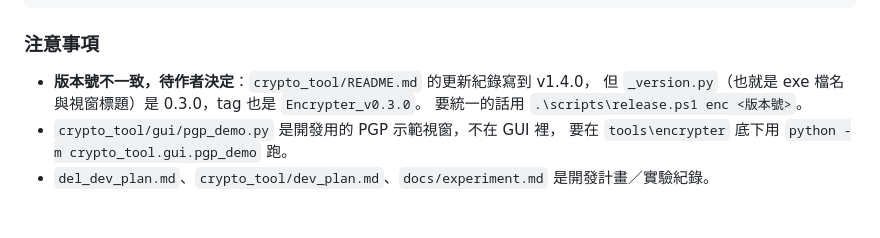
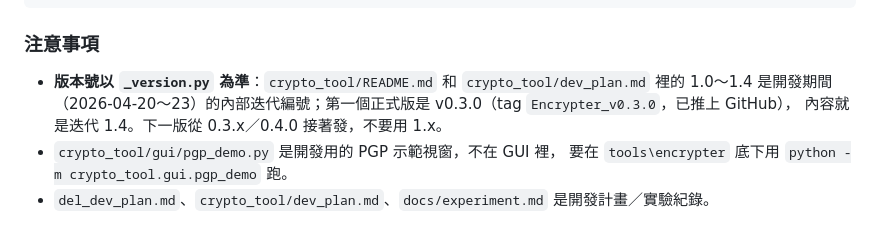
Before and after one commit to ChouYangEn0401/PersonalToolZoo, a Markdown page: tools/encrypter/README.md, the part around the change. Drawn GitHub-style.

Commit message:
docs(encrypter): 1.0–1.4 were dev iterations, the release version is 0.3.0
crypto_tool/README.md 的「更新紀錄」寫到 v1.4.0，但正式版本是 0.3.0，
看起來像兩套版本號在打架。查 git 歷史：

- v1.0～v1.4 的紀錄全部寫於 2026-04-20～23 的開發 commit。
- 2026-04-23 13:33 的 BUILD commit 才第一次建立 _version.py = "0.3.0"，
  並打了 tag Encrypter_v0.3.0（已推上 GitHub）。

所以 1.x 是開發期間的內部迭代編號，0.3.0 才是作者正式發布的版本。
已公開的版本號不往回改，改的是會誤導的文件：

- 「更新紀錄」改名「開發紀錄」，標題 v1.x → 迭代 1.x，並註明全部包含在
  v0.3.0；開頭的 "v1.4.0 全面重構" 改成 "v0.3.0（內容是開發迭代 1.4）"。
- 交接段落與 AGENTS.md：版本以 _version.py 為準，下一版從 0.3.x／0.4.0
  接著發，不要跳到 1.x。
- dev_plan.md 是當時的開發計畫，保留原樣。

Co-Authored-By: Claude Opus 5.5 <noreply@anthropic.com>

```diff
--- a/tools/encrypter/README.md
+++ b/tools/encrypter/README.md
@@ -63,9 +63,9 @@ cd tools\encrypter
 
 ### 注意事項
 
-- **版本號不一致，待作者決定**：`crypto_tool/README.md` 的更新紀錄寫到 v1.4.0，
-  但 `_version.py`（也就是 exe 檔名與視窗標題）是 0.3.0，tag 也是 `Encrypter_v0.3.0`。
-  要統一的話用 `.\scripts\release.ps1 enc <版本號>`。
+- **版本號以 `_version.py` 為準**：`crypto_tool/README.md` 和 `crypto_tool/dev_plan.md` 裡的 1.0～1.4
+  是開發期間（2026-04-20～23）的內部迭代編號；第一個正式版是 v0.3.0（tag `Encrypter_v0.3.0`，已推上 GitHub），
+  內容就是迭代 1.4。下一版從 0.3.x／0.4.0 接著發，不要用 1.x。
 - `crypto_tool/gui/pgp_demo.py` 是開發用的 PGP 示範視窗，不在 GUI 裡，
   要在 `tools\encrypter` 底下用 `python -m crypto_tool.gui.pgp_demo` 跑。
 - `del_dev_plan.md`、`crypto_tool/dev_plan.md`、`docs/experiment.md` 是開發計畫／實驗紀錄。
```
Also changed, not shown: AGENTS.md (+1 -1 lines), 1 other file.
